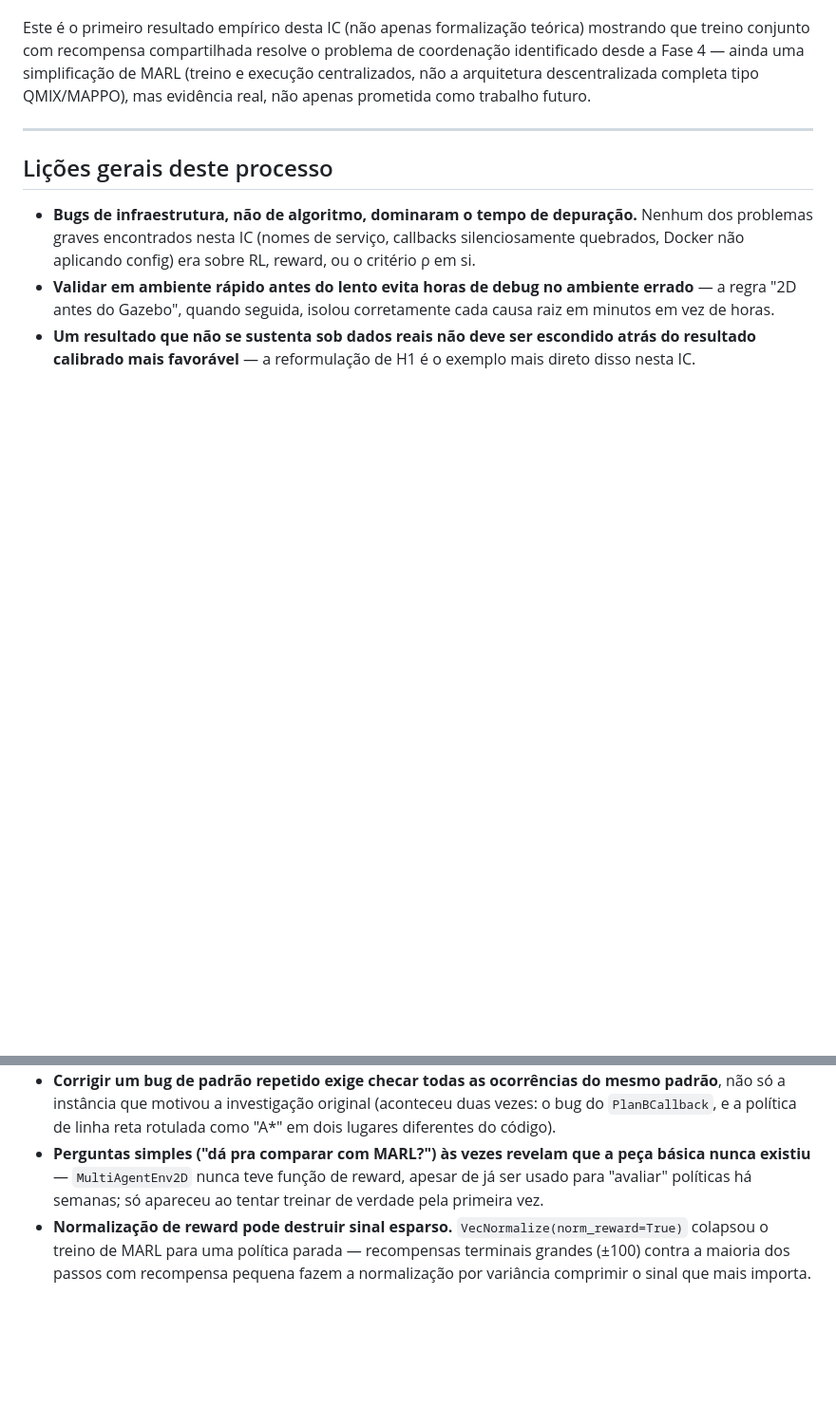
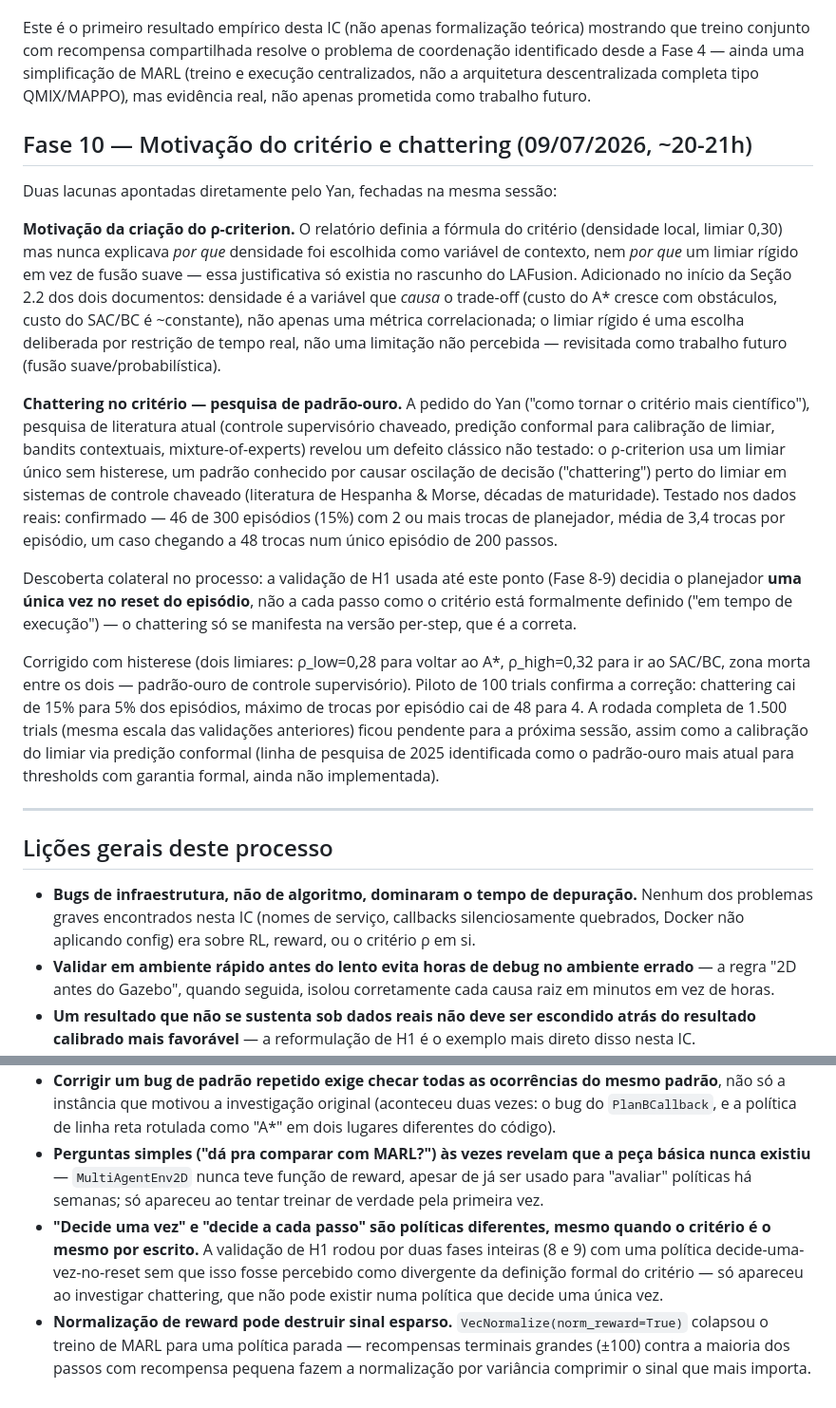
Before and after one commit to santtyan/adaptive-planner-switching, a Markdown page: DEVELOPMENT_LOG.md, 2 parts joined by grey strips. Shown at 95% size. Drawn GitHub-style; blank space fills up the shorter version.

Commit message:
docs: atualiza DEVELOPMENT_LOG.md com a Fase 10 (motivação do critério + chattering)

```diff
--- a/DEVELOPMENT_LOG.md
+++ b/DEVELOPMENT_LOG.md
@@ -98,6 +98,18 @@ Por fim, uma pergunta direta do Yan — "não conseguimos fazer nenhum MARL em 2
 
 Este é o primeiro resultado empírico desta IC (não apenas formalização teórica) mostrando que treino conjunto com recompensa compartilhada resolve o problema de coordenação identificado desde a Fase 4 — ainda uma simplificação de MARL (treino e execução centralizados, não a arquitetura descentralizada completa tipo QMIX/MAPPO), mas evidência real, não apenas prometida como trabalho futuro.
 
+## Fase 10 — Motivação do critério e chattering (09/07/2026, ~20-21h)
+
+Duas lacunas apontadas diretamente pelo Yan, fechadas na mesma sessão:
+
+**Motivação da criação do ρ-criterion.** O relatório definia a fórmula do critério (densidade local, limiar 0,30) mas nunca explicava *por que* densidade foi escolhida como variável de contexto, nem *por que* um limiar rígido em vez de fusão suave — essa justificativa só existia no rascunho do LAFusion. Adicionado no início da Seção 2.2 dos dois documentos: densidade é a variável que *causa* o trade-off (custo do A* cresce com obstáculos, custo do SAC/BC é ~constante), não apenas uma métrica correlacionada; o limiar rígido é uma escolha deliberada por restrição de tempo real, não uma limitação não percebida — revisitada como trabalho futuro (fusão suave/probabilística).
+
+**Chattering no critério — pesquisa de padrão-ouro.** A pedido do Yan ("como tornar o critério mais científico"), pesquisa de literatura atual (controle supervisório chaveado, predição conformal para calibração de limiar, bandits contextuais, mixture-of-experts) revelou um defeito clássico não testado: o ρ-criterion usa um limiar único sem histerese, um padrão conhecido por causar oscilação de decisão ("chattering") perto do limiar em sistemas de controle chaveado (literatura de Hespanha & Morse, décadas de maturidade). Testado nos dados reais: confirmado — 46 de 300 episódios (15%) com 2 ou mais trocas de planejador, média de 3,4 trocas por episódio, um caso chegando a 48 trocas num único episódio de 200 passos.
+
+Descoberta colateral no processo: a validação de H1 usada até este ponto (Fase 8-9) decidia o planejador **uma única vez no reset do episódio**, não a cada passo como o critério está formalmente definido ("em tempo de execução") — o chattering só se manifesta na versão per-step, que é a correta.
+
+Corrigido com histerese (dois limiares: ρ_low=0,28 para voltar ao A*, ρ_high=0,32 para ir ao SAC/BC, zona morta entre os dois — padrão-ouro de controle supervisório). Piloto de 100 trials confirma a correção: chattering cai de 15% para 5% dos episódios, máximo de trocas por episódio cai de 48 para 4. A rodada completa de 1.500 trials (mesma escala das validações anteriores) ficou pendente para a próxima sessão, assim como a calibração do limiar via predição conformal (linha de pesquisa de 2025 identificada como o padrão-ouro mais atual para thresholds com garantia formal, ainda não implementada).
+
 ---
 
 ## Lições gerais deste processo
@@ -107,4 +119,5 @@ Este é o primeiro resultado empírico desta IC (não apenas formalização teó
 - **Um resultado que não se sustenta sob dados reais não deve ser escondido atrás do resultado calibrado mais favorável** — a reformulação de H1 é o exemplo mais direto disso nesta IC.
 - **Corrigir um bug de padrão repetido exige checar todas as ocorrências do mesmo padrão**, não só a instância que motivou a investigação original (aconteceu duas vezes: o bug do `PlanBCallback`, e a política de linha reta rotulada como "A*" em dois lugares diferentes do código).
 - **Perguntas simples ("dá pra comparar com MARL?") às vezes revelam que a peça básica nunca existiu** — `MultiAgentEnv2D` nunca teve função de reward, apesar de já ser usado para "avaliar" políticas há semanas; só apareceu ao tentar treinar de verdade pela primeira vez.
+- **"Decide uma vez" e "decide a cada passo" são políticas diferentes, mesmo quando o critério é o mesmo por escrito.** A validação de H1 rodou por duas fases inteiras (8 e 9) com uma política decide-uma-vez-no-reset sem que isso fosse percebido como divergente da definição formal do critério — só apareceu ao investigar chattering, que não pode existir numa política que decide uma única vez.
 - **Normalização de reward pode destruir sinal esparso.** `VecNormalize(norm_reward=True)` colapsou o treino de MARL para uma política parada — recompensas terminais grandes (±100) contra a maioria dos passos com recompensa pequena fazem a normalização por variância comprimir o sinal que mais importa.
```
